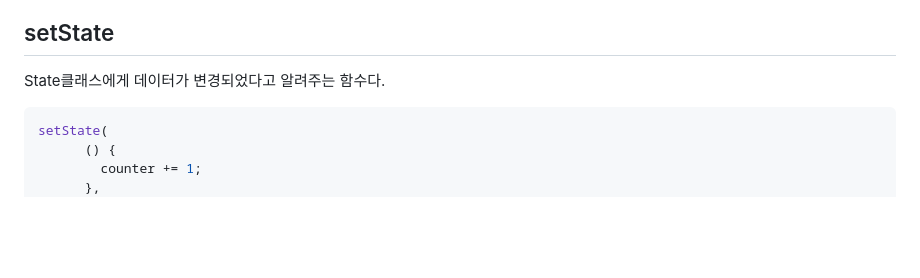
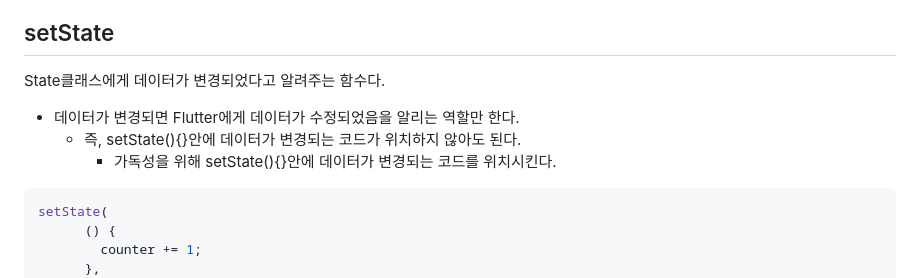
Before and after one commit to kamja44/Flutter, a Markdown page: FlutterTIL/flutter.md, the part around the change. Rendered like a GitHub page; blank space fills up the shorter version.

````diff
--- a/FlutterTIL/flutter.md
+++ b/FlutterTIL/flutter.md
@@ -145,6 +145,10 @@ padding의 EdgeInsets.only()
 
 State클래스에게 데이터가 변경되었다고 알려주는 함수다.
 
+- 데이터가 변경되면 Flutter에게 데이터가 수정되었음을 알리는 역할만 한다.
+  - 즉, setState(){}안에 데이터가 변경되는 코드가 위치하지 않아도 된다.
+    - 가독성을 위해 setState(){}안에 데이터가 변경되는 코드를 위치시킨다.
+
 ```dart
 setState(
       () {
````
